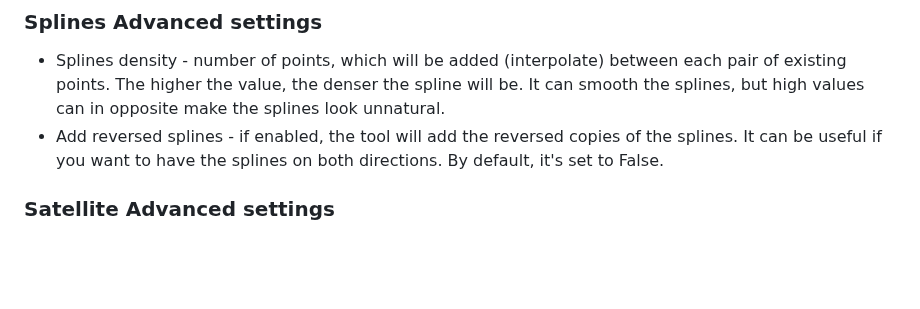
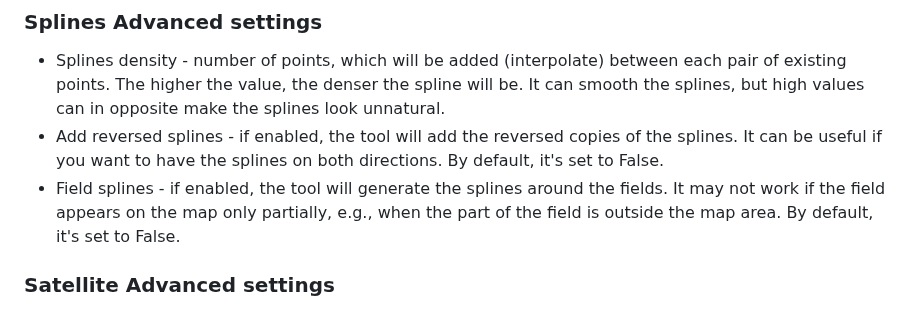
Before and after one commit to iwatkot/maps4fs, a Markdown page: README.md, the part around the change. GitHub-like rendering; blank space fills up the shorter version.

```diff
--- a/README.md
+++ b/README.md
@@ -657,6 +657,7 @@ You can also apply some advanced settings to the map generation process.<br>
 
 - Splines density - number of points, which will be added (interpolate) between each pair of existing points. The higher the value, the denser the spline will be. It can smooth the splines, but high values can in opposite make the splines look unnatural.
 - Add reversed splines - if enabled, the tool will add the reversed copies of the splines. It can be useful if you want to have the splines on both directions. By default, it's set to False.
+- Field splines - if enabled, the tool will generate the splines around the fields. It may not work if the field appears on the map only partially, e.g., when the part of the field is outside the map area. By default, it's set to False.
 
 ### Satellite Advanced settings
 
```
